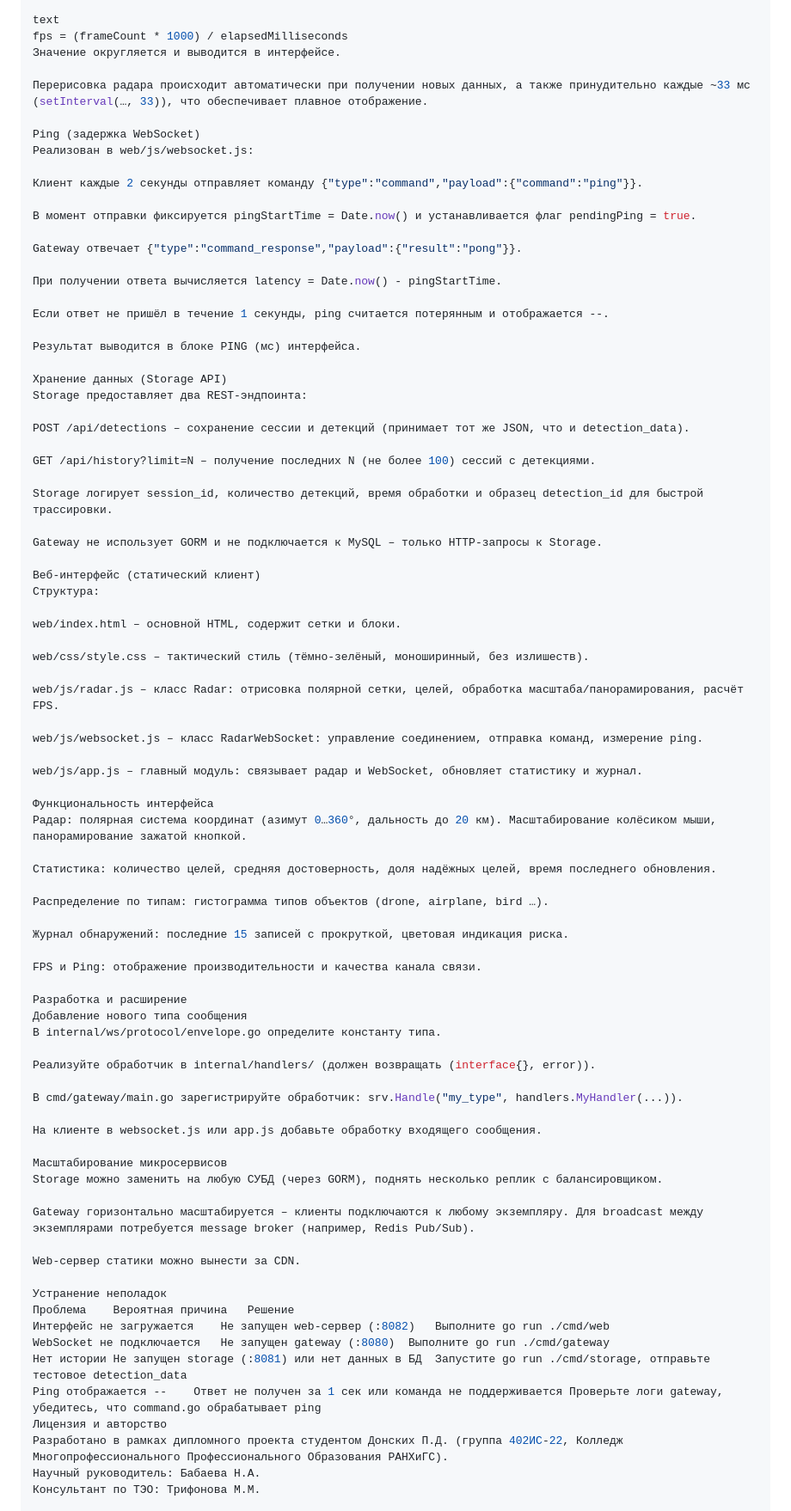
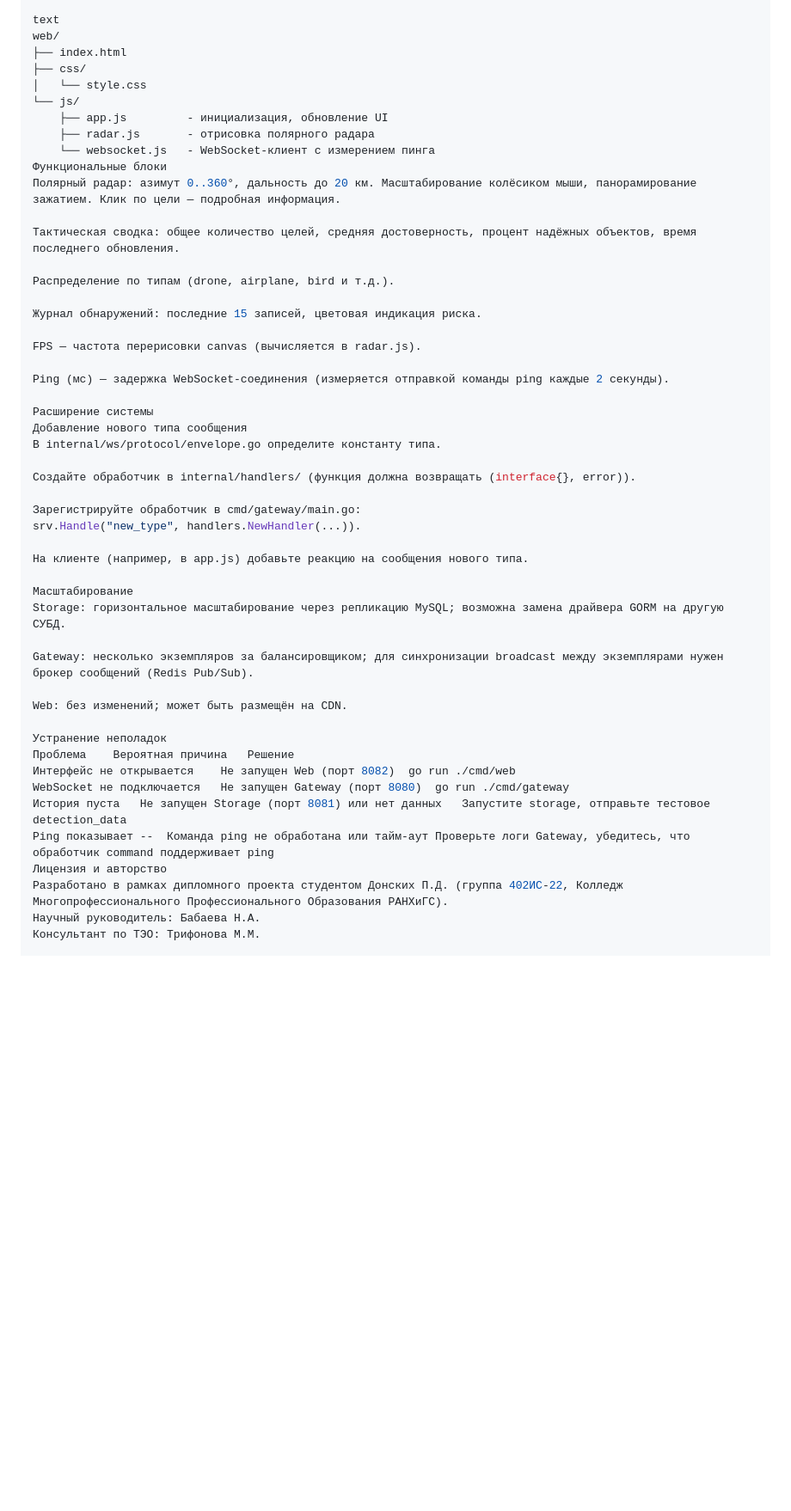
Before and after one commit to pashokioronetkin/RTL-SDR_ENGINE, a Markdown page: README.md, the part around one of its changes. Shown at 86% size. Drawn GitHub-style; blank space fills up the shorter version.

```diff
--- a/README.md
+++ b/README.md
@@ -68,83 +79,50 @@ FPS (радар)
 
 text
-fps = (frameCount * 1000) / elapsedMilliseconds
-Значение округляется и выводится в интерфейсе.
+web/
+├── index.html
+├── css/
+│   └── style.css
+└── js/
+    ├── app.js         - инициализация, обновление UI
+    ├── radar.js       - отрисовка полярного радара
+    └── websocket.js   - WebSocket-клиент с измерением пинга
+Функциональные блоки
+Полярный радар: азимут 0..360°, дальность до 20 км. Масштабирование колёсиком мыши, панорамирование зажатием. Клик по цели — подробная информация.
 
-Перерисовка радара происходит автоматически при получении новых данных, а также принудительно каждые ~33 мс (setInterval(…, 33)), что обеспечивает плавное отображение.
+Тактическая сводка: общее количество целей, средняя достоверность, процент надёжных объектов, время последнего обновления.
 
-Ping (задержка WebSocket)
-Реализован в web/js/websocket.js:
+Распределение по типам (drone, airplane, bird и т.д.).
 
-Клиент каждые 2 секунды отправляет команду {"type":"command","payload":{"command":"ping"}}.
+Журнал обнаружений: последние 15 записей, цветовая индикация риска.
 
-В момент отправки фиксируется pingStartTime = Date.now() и устанавливается флаг pendingPing = true.
+FPS — частота перерисовки canvas (вычисляется в radar.js).
 
-Gateway отвечает {"type":"command_response","payload":{"result":"pong"}}.
+Ping (мс) — задержка WebSocket-соединения (измеряется отправкой команды ping каждые 2 секунды).
 
-При получении ответа вычисляется latency = Date.now() - pingStartTime.
-
-Если ответ не пришёл в течение 1 секунды, ping считается потерянным и отображается --.
-
-Результат выводится в блоке PING (мс) интерфейса.
-
-Хранение данных (Storage API)
-Storage предоставляет два REST-эндпоинта:
-
-POST /api/detections – сохранение сессии и детекций (принимает тот же JSON, что и detection_data).
-
-GET /api/history?limit=N – получение последних N (не более 100) сессий с детекциями.
-
-Storage логирует session_id, количество детекций, время обработки и образец detection_id для быстрой трассировки.
-
-Gateway не использует GORM и не подключается к MySQL – только HTTP-запросы к Storage.
-
-Веб-интерфейс (статический клиент)
-Структура:
-
-web/index.html – основной HTML, содержит сетки и блоки.
-
-web/css/style.css – тактический стиль (тёмно-зелёный, моноширинный, без излишеств).
-
-web/js/radar.js – класс Radar: отрисовка полярной сетки, целей, обработка масштаба/панорамирования, расчёт FPS.
-
-web/js/websocket.js – класс RadarWebSocket: управление соединением, отправка команд, измерение ping.
-
-web/js/app.js – главный модуль: связывает радар и WebSocket, обновляет статистику и журнал.
-
-Функциональность интерфейса
-Радар: полярная система координат (азимут 0…360°, дальность до 20 км). Масштабирование колёсиком мыши, панорамирование зажатой кнопкой.
-
-Статистика: количество целей, средняя достоверность, доля надёжных целей, время последнего обновления.
-
-Распределение по типам: гистограмма типов объектов (drone, airplane, bird …).
-
-Журнал обнаружений: последние 15 записей с прокруткой, цветовая индикация риска.
-
-FPS и Ping: отображение производительности и качества канала связи.
-
-Разработка и расширение
+Расширение системы
 Добавление нового типа сообщения
 В internal/ws/protocol/envelope.go определите константу типа.
 
-Реализуйте обработчик в internal/handlers/ (должен возвращать (interface{}, error)).
+Создайте обработчик в internal/handlers/ (функция должна возвращать (interface{}, error)).
 
-В cmd/gateway/main.go зарегистрируйте обработчик: srv.Handle("my_type", handlers.MyHandler(...)).
+Зарегистрируйте обработчик в cmd/gateway/main.go:
+srv.Handle("new_type", handlers.NewHandler(...)).
 
-На клиенте в websocket.js или app.js добавьте обработку входящего сообщения.
+На клиенте (например, в app.js) добавьте реакцию на сообщения нового типа.
 
-Масштабирование микросервисов
-Storage можно заменить на любую СУБД (через GORM), поднять несколько реплик с балансировщиком.
+Масштабирование
+Storage: горизонтальное масштабирование через репликацию MySQL; возможна замена драйвера GORM на другую СУБД.
 
-Gateway горизонтально масштабируется – клиенты подключаются к любому экземпляру. Для broadcast между экземплярами потребуется message broker (например, Redis Pub/Sub).
+Gateway: несколько экземпляров за балансировщиком; для синхронизации broadcast между экземплярами нужен брокер сообщений (Redis Pub/Sub).
 
-Web-сервер статики можно вынести за CDN.
+Web: без изменений; может быть размещён на CDN.
 
 Устранение неполадок
 Проблема	Вероятная причина	Решение
-Интерфейс не загружается	Не запущен web-сервер (:8082)	Выполните go run ./cmd/web
-WebSocket не подключается	Не запущен gateway (:8080)	Выполните go run ./cmd/gateway
-Нет истории	Не запущен storage (:8081) или нет данных в БД	Запустите go run ./cmd/storage, отправьте тестовое detection_data
-Ping отображается --	Ответ не получен за 1 сек или команда не поддерживается	Проверьте логи gateway, убедитесь, что command.go обрабатывает ping
+Интерфейс не открывается	Не запущен Web (порт 8082)	go run ./cmd/web
+WebSocket не подключается	Не запущен Gateway (порт 8080)	go run ./cmd/gateway
+История пуста	Не запущен Storage (порт 8081) или нет данных	Запустите storage, отправьте тестовое detection_data
+Ping показывает --	Команда ping не обработана или тайм-аут	Проверьте логи Gateway, убедитесь, что обработчик command поддерживает ping
 Лицензия и авторство
 Разработано в рамках дипломного проекта студентом Донских П.Д. (группа 402ИС-22, Колледж Многопрофессионального Профессионального Образования РАНХиГС).
 Научный руководитель: Бабаева Н.А.
```
Also changed, not shown: other parts of README.md (+53 -42 lines).
